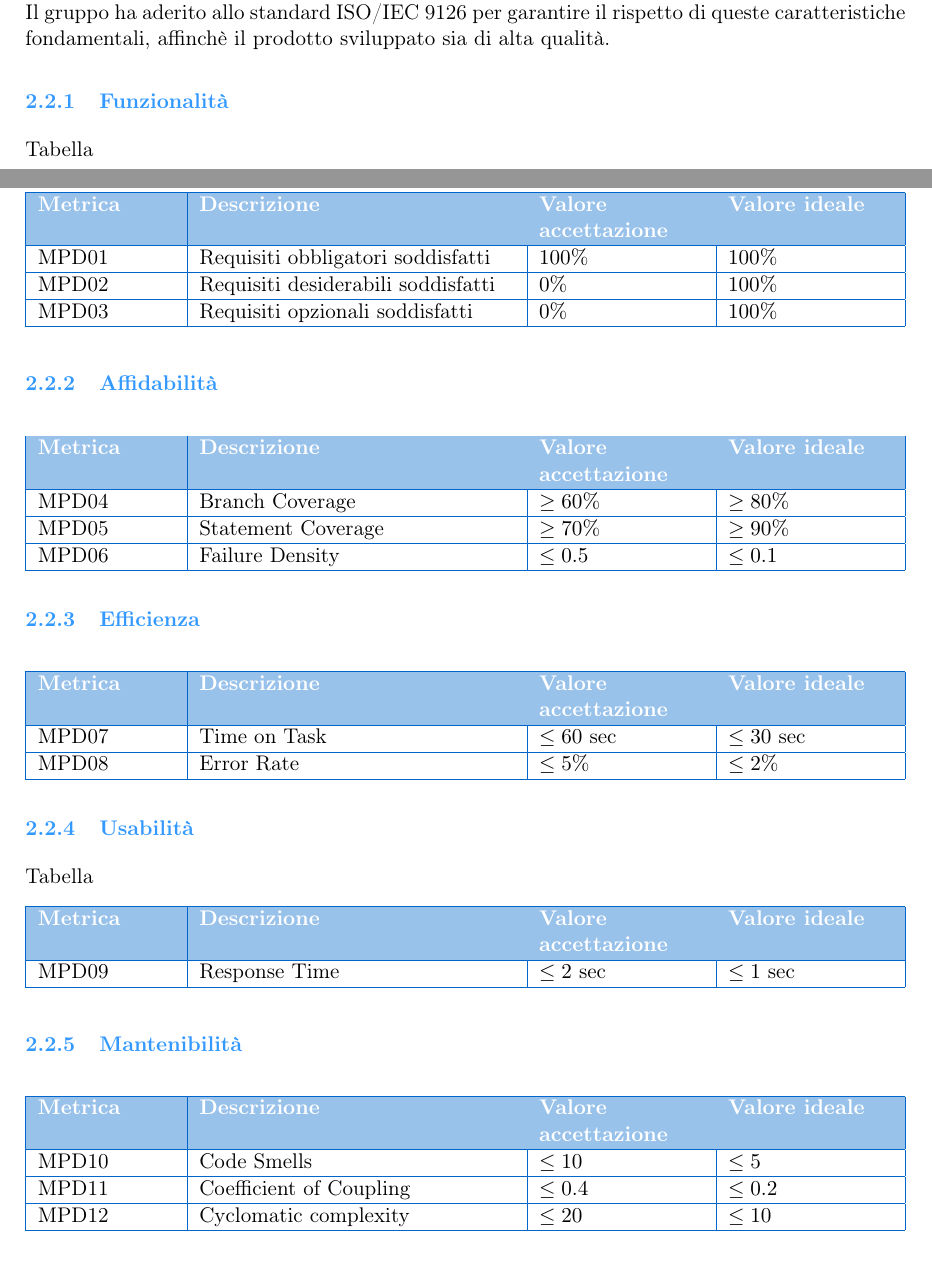
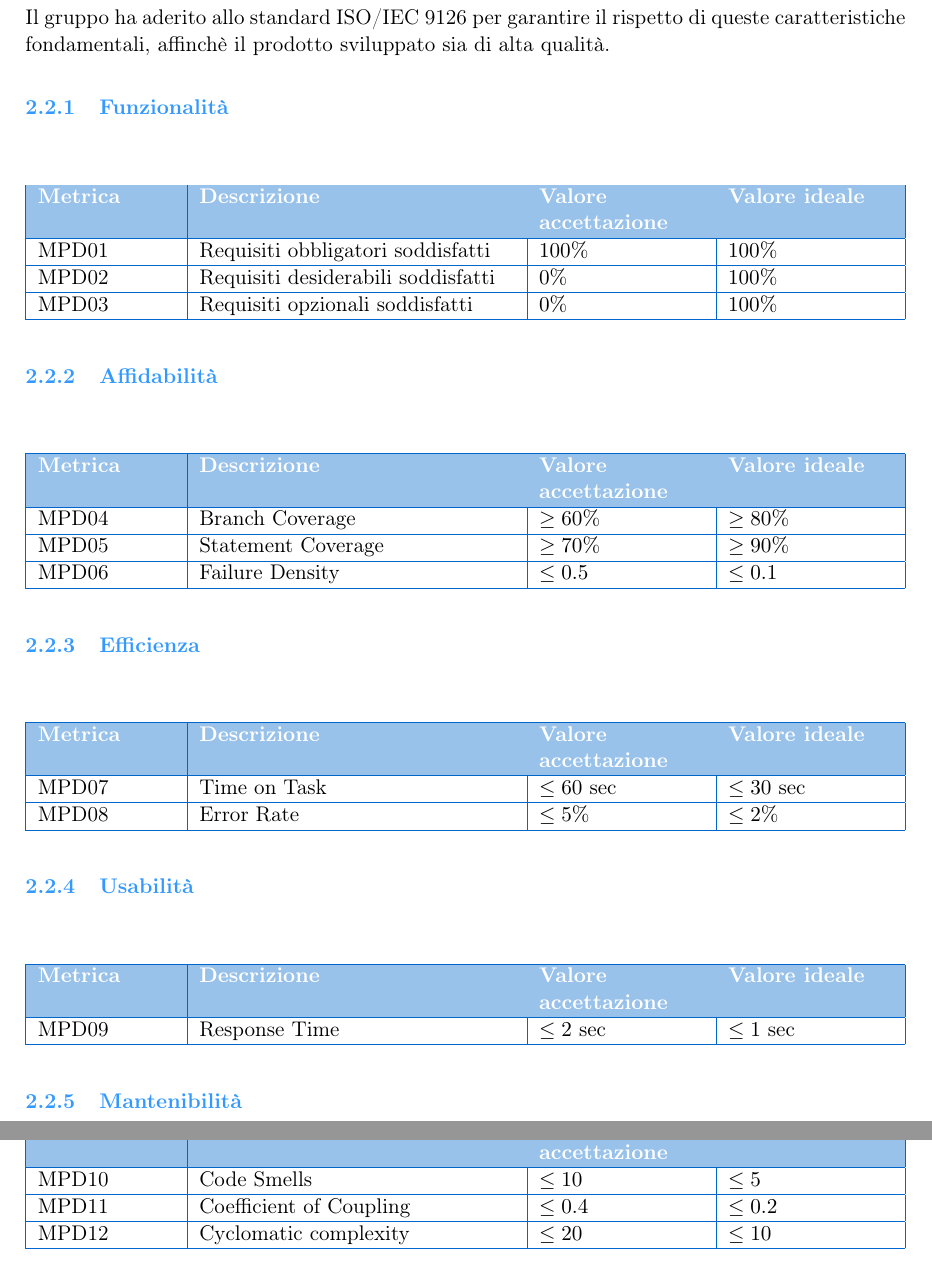
Before and after one commit to BugBustersUnipd/DocumentazioneSWE, a LaTeX document (RTB/PIANO DI QUALIFICA/Piano di Qualifica.tex): two parts of pages 6 and 7 of 7 before the commit and two parts of pages 7 and 8 of 8 after it, joined at a grey line, cut so that both start at the same text. Compiled offline with pdfLaTeX.

Commit message:
sistemate le tabelle e definita macro da usare solo in questo documento

```diff
--- a/RTB/PIANO DI QUALIFICA/Piano di Qualifica.tex
+++ b/RTB/PIANO DI QUALIFICA/Piano di Qualifica.tex
@@ -15,6 +15,7 @@
 \usepackage{ifthen}
 \usepackage[table]{xcolor}
 \usepackage{tabularx}
+\usepackage{needspace}
 \usepackage{tcolorbox}
 \usepackage{enumitem}
 \usepackage[titles]{tocloft}
@@ -208,5 +224,4 @@ I processi primari sono quelle attività che iniziano o eseguono lo sviluppo, l'
-\textbf{\color{white} Metrica} & \textbf{\color{white} Descrizione} & \textbf{\color{white} Valore accettazione} & \textbf{\color{white} Valore ideale} \\
-\hline
+\MetricTable{
 MPC01 & Estimated at completion (EAC) & $\pm 5\%$ rispetto al (BAC) & Budget at completion (BAC) \\
 \hline
 MPC02 & Estimate to complete (ETC) & $\geq 0$ & $\leq$ EAC \\
@@ -234 +244,0 @@ MPC08 & Cost Performance Index (CPI) & $\geq 0.9$ & $\geq 1.0$ \\
-\textbf{\color{white} Metrica} & \textbf{\color{white} Descrizione} & \textbf{\color{white} Valore accettazione} & \textbf{\color{white} Valore ideale} \\
@@ -246 +251,0 @@ MPC09 & Requirements Stability Index (EAC) & $\pm 70\%$ & 100\% \\
-\textbf{\color{white} Metrica} & \textbf{\color{white} Descrizione} & \textbf{\color{white} Valore accettazione} & \textbf{\color{white} Valore ideale} \\
@@ -257 +257,0 @@ MPC11 & Errori ortografici rilevati & $0$ & $0$ \\
-\textbf{\color{white} Metrica} & \textbf{\color{white} Descrizione} & \textbf{\color{white} Valore accettazione} & \textbf{\color{white} Valore ideale} \\
@@ -268 +263,0 @@ MPC13 & Test Success Rate & $100\%$ & $100\%$ \\
-\textbf{\color{white} Metrica} & \textbf{\color{white} Descrizione} & \textbf{\color{white} Valore accettazione} & \textbf{\color{white} Valore ideale} \\
@@ -279 +269,0 @@ MPC14 & Quality metrics satisfied & $\geq 80\%$ & $100\%$ \\
-\textbf{\color{white} Metrica} & \textbf{\color{white} Descrizione} & \textbf{\color{white} Valore accettazione} & \textbf{\color{white} Valore ideale} \\
@@ -293,70 +282,43 @@ standard ISO/IEC 9126 per garantire il rispetto di queste caratteristiche fondam
 sviluppato sia di alta qualità.
 
 \subsubsection{Funzionalità}
-Tabella
-\begin{tabularx}{\linewidth}{|>{\raggedright\arraybackslash}p{2.5cm}|X|>{\raggedright\arraybackslash}p{3cm}|>{\raggedright\arraybackslash}p{3cm}|}
-\hline
-\rowcolor{primaryblue!40}
-\textbf{\color{white} Metrica} & \textbf{\color{white} Descrizione} & \textbf{\color{white} Valore accettazione} & \textbf{\color{white} Valore ideale} \\
-\hline
+\MetricTable{
 MPD01 & Requisiti obbligatori soddisfatti & $100\%$ & $100\%$ \\
 \hline
 MPD02 & Requisiti desiderabili soddisfatti & $0\%$ & $100\%$ \\
 \hline
 MPD03 & Requisiti opzionali soddisfatti & $0\%$ & $100\%$ \\
-\hline
-\end{tabularx}
+\hline}
 
 \subsubsection{Affidabilità}
-\begin{tabularx}{\linewidth}{|>{\raggedright\arraybackslash}p{2.5cm}|X|>{\raggedright\arraybackslash}p{3cm}|>{\raggedright\arraybackslash}p{3cm}|}
-\hline
-\rowcolor{primaryblue!40}
-\textbf{\color{white} Metrica} & \textbf{\color{white} Descrizione} & \textbf{\color{white} Valore accettazione} & \textbf{\color{white} Valore ideale} \\
-\hline
+\MetricTable{
 MPD04 & Branch Coverage & $\geq 60\%$ & $\geq 80\%$ \\
 \hline
 MPD05 & Statement Coverage & $\geq 70\%$ & $\geq 90\%$ \\
 \hline
 MPD06 & Failure Density & $\leq 0.5$ & $\leq 0.1$ \\
-\hline
-\end{tabularx}
+\hline}
 
 \subsubsection{Efficienza}
-\begin{tabularx}{\linewidth}{|>{\raggedright\arraybackslash}p{2.5cm}|X|>{\raggedright\arraybackslash}p{3cm}|>{\raggedright\arraybackslash}p{3cm}|}
-\hline
-\rowcolor{primaryblue!40}
-\textbf{\color{white} Metrica} & \textbf{\color{white} Descrizione} & \textbf{\color{white} Valore accettazione} & \textbf{\color{white} Valore ideale} \\
-\hline
+\MetricTable{
 MPD07 & Time on Task & $\leq 60$ sec & $\leq 30$ sec \\
 \hline
 MPD08 & Error Rate & $\leq 5\%$ & $\leq 2\%$ \\
-\hline
-\end{tabularx}
+\hline}
 
 \subsubsection{Usabilità}
-Tabella
-\begin{tabularx}{\linewidth}{|>{\raggedright\arraybackslash}p{2.5cm}|X|>{\raggedright\arraybackslash}p{3cm}|>{\raggedright\arraybackslash}p{3cm}|}
-\hline
-\rowcolor{primaryblue!40}
-\textbf{\color{white} Metrica} & \textbf{\color{white} Descrizione} & \textbf{\color{white} Valore accettazione} & \textbf{\color{white} Valore ideale} \\
-\hline
+\MetricTable{
 MPD09 & Response Time & $\leq 2$ sec & $\leq 1$ sec \\
-\hline
-\end{tabularx}
+\hline}
 
 \subsubsection{Mantenibilità}
-\begin{tabularx}{\linewidth}{|>{\raggedright\arraybackslash}p{2.5cm}|X|>{\raggedright\arraybackslash}p{3cm}|>{\raggedright\arraybackslash}p{3cm}|}
-\hline
-\rowcolor{primaryblue!40}
-\textbf{\color{white} Metrica} & \textbf{\color{white} Descrizione} & \textbf{\color{white} Valore accettazione} & \textbf{\color{white} Valore ideale} \\
-\hline
+\MetricTable{
 MPD10 & Code Smells & $\leq 10$ & $\leq 5$ \\
 \hline
 MPD11 & Coefficient of Coupling & $\leq 0.4$ & $\leq 0.2$ \\
 \hline
 MPD12 & Cyclomatic complexity & $\leq 20$ & $\leq 10$ \\
-\hline
-\end{tabularx}
+\hline}
 
 \subsubsection{Portabilità}
 SERVE?? boh
```
Also changed, not shown: RTB/PIANO DI QUALIFICA/Piano di Qualifica.pdf, RTB/PIANO DI QUALIFICA/Piano di Qualifica.tex (64 more changed lines).
